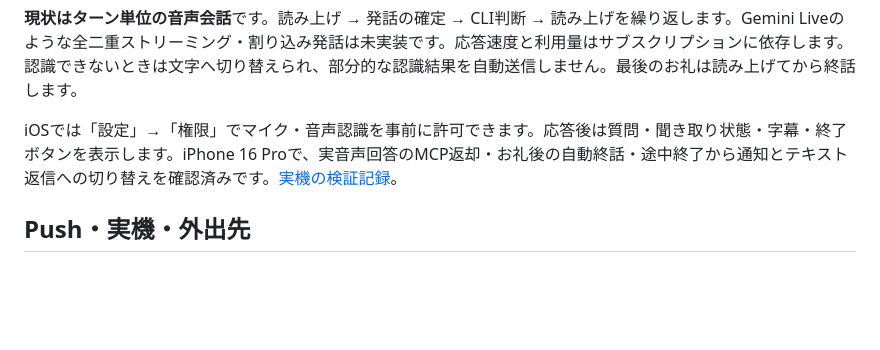
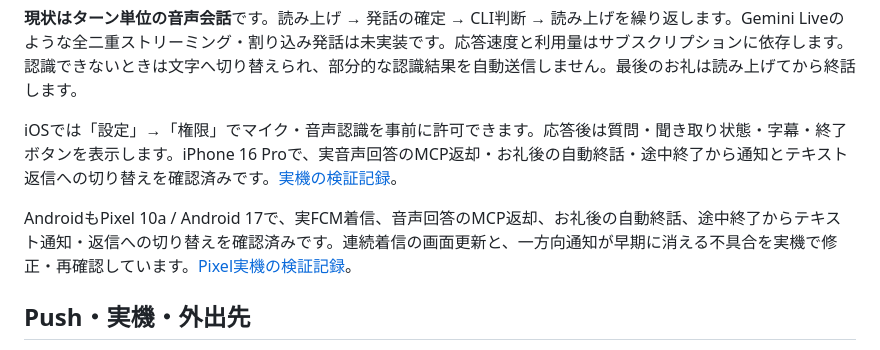
Before and after one commit to YusukeIwaki/oyobidashi, a Markdown page: README.md, the part around the change. Rendered like a GitHub page; blank space fills up the shorter version.

```diff
--- a/README.md
+++ b/README.md
@@ -64,6 +64,8 @@ Gemini / OpenAIの音声APIキーは不要です。端末のSpeech / TTSと、Ma
 
 iOSでは「設定」→「権限」でマイク・音声認識を事前に許可できます。応答後は質問・聞き取り状態・字幕・終了ボタンを表示します。iPhone 16 Proで、実音声回答のMCP返却・お礼後の自動終話・途中終了から通知とテキスト返信への切り替えを確認済みです。[実機の検証記録](docs/VALIDATION.md#iphone実機の追加確認-2026-11-16)。
 
+AndroidもPixel 10a / Android 17で、実FCM着信、音声回答のMCP返却、お礼後の自動終話、途中終了からテキスト通知・返信への切り替えを確認済みです。連続着信の画面更新と、一方向通知が早期に消える不具合を実機で修正・再確認しています。[Pixel実機の検証記録](docs/VALIDATION.md#pixel-10a実機の確認-2026-11-16)。
+
 ## Push・実機・外出先
 
 アプリを閉じている場合の着信にはAPNs VoIP / FCMが必要です。起動中のLAN動作はWebSocketだけでも試せます。
```
Also changed, not shown: android/README.md (+1 -1 lines), docs/VALIDATION.md (+28 -2 lines), docs/evidence/pixel-call-active.png (added), docs/evidence/pixel-home.png (added), 4 other files.
